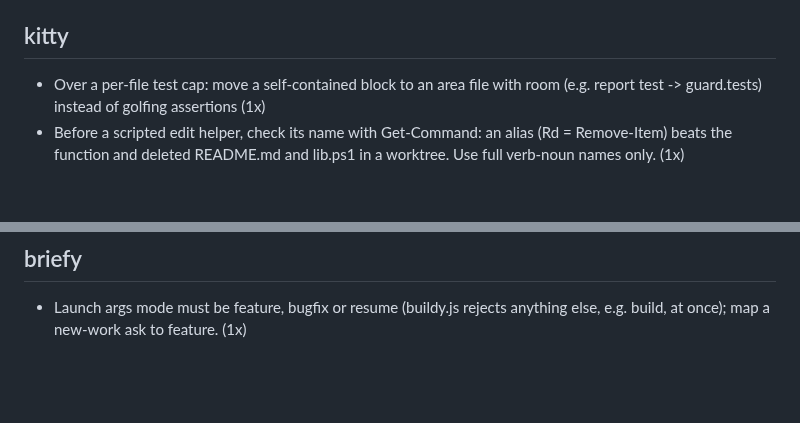
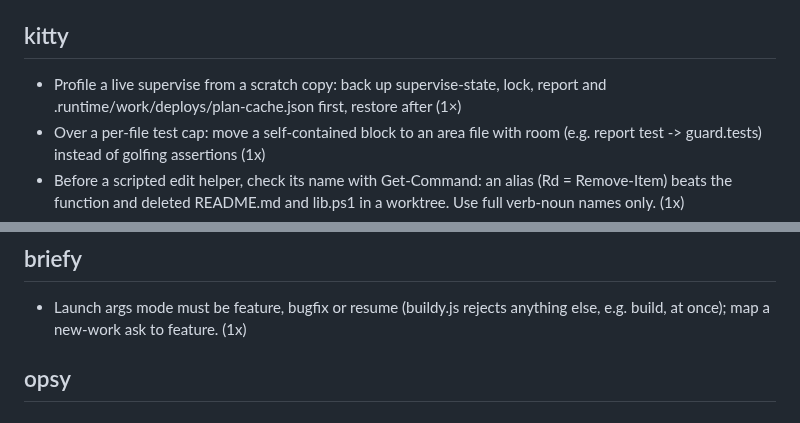
Before and after one commit to prskid1000/claude-crew, a Markdown page: LESSONS.md, 2 parts joined by grey strips. GitHub-like rendering; blank space fills up the shorter version.

Commit message:
docs(lessons): run lesson signals 2026-11-06
Co-Authored-By: Claude Opus 5.5 <noreply@anthropic.com>

```diff
--- a/LESSONS.md
+++ b/LESSONS.md
@@ -96,6 +96,7 @@ Active rules, one line each, newest first, `(n×)` = times seen. Read your skill
 - A restored snapshot can leave a lane "offline" in adb -> `phoney.ps1 avd reset -Lanes <name> -Level cold`.
 
 ## kitty
+- Profile a live supervise from a scratch copy: back up supervise-state, lock, report and .runtime/work/deploys/plan-cache.json first, restore after (1×)
 - Over a per-file test cap: move a self-contained block to an area file with room (e.g. report test -> guard.tests) instead of golfing assertions (1x)
 - Before a scripted edit helper, check its name with Get-Command: an alias (Rd = Remove-Item) beats the function and deleted README.md and lib.ps1 in a worktree. Use full verb-noun names only. (1x)
 - Bash heredocs in this harness mangle backslashes: write files holding regex or Windows paths with the Write tool. (2x)
@@ -116,3 +117,4 @@ Active rules, one line each, newest first, `(n×)` = times seen. Read your skill
 - 2026-10-16 Readability: context indentation halving and aliases to save tokens · decision normal indentation and full cmdlet names (owner).
 ## briefy
 - Launch args mode must be feature, bugfix or resume (buildy.js rejects anything else, e.g. build, at once); map a new-work ask to feature. (1x)
+## opsy
```
